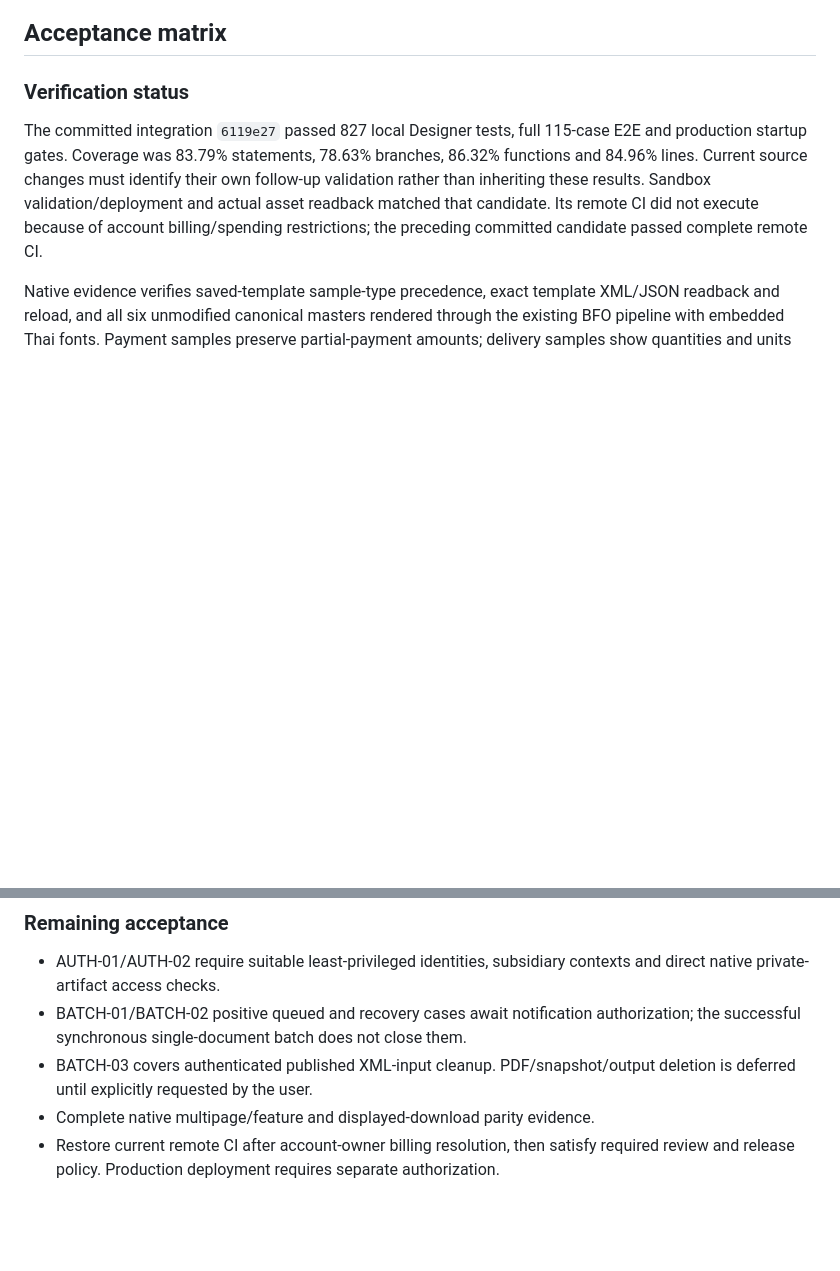
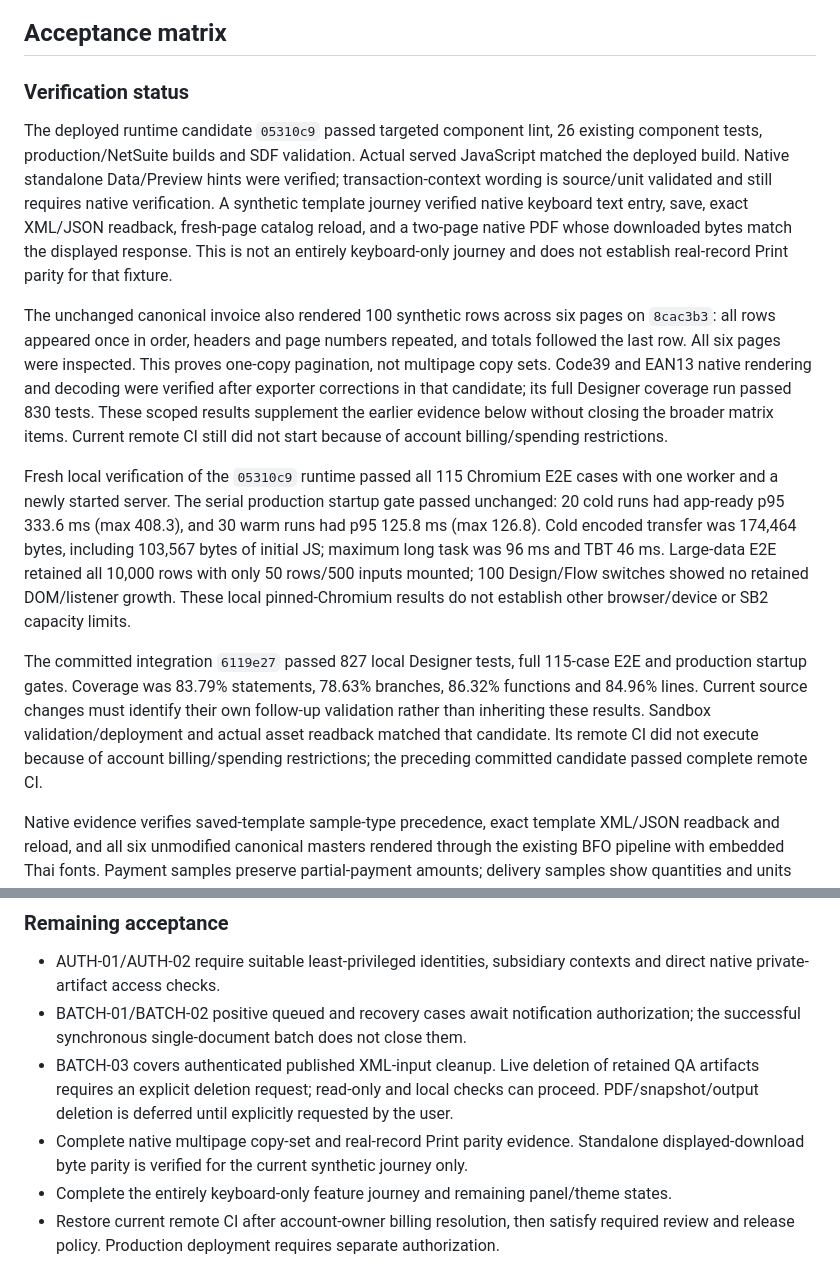
Before and after one commit to Teibto/teibto-pdf-designer, a Markdown page: docs/architecture/PRODUCTION-ACCEPTANCE.md, 2 parts joined by grey strips. Drawn GitHub-style; blank space fills up the shorter version.

Commit message:
docs: reconcile current runtime acceptance evidence

```diff
--- a/docs/architecture/PRODUCTION-ACCEPTANCE.md
+++ b/docs/architecture/PRODUCTION-ACCEPTANCE.md
@@ -62,6 +62,30 @@ This decision does not grant permission to delete existing account records or ar
 
 ### Verification status
 
+The deployed runtime candidate `05310c9` passed targeted component lint, 26 existing component
+tests, production/NetSuite builds and SDF validation. Actual served JavaScript matched the
+deployed build. Native standalone Data/Preview hints were verified; transaction-context wording
+is source/unit validated and still requires native verification. A synthetic template journey verified native keyboard text
+entry, save, exact XML/JSON readback, fresh-page catalog reload, and a two-page native PDF whose
+downloaded bytes match the displayed response. This is not an entirely keyboard-only journey
+and does not establish real-record Print parity for that fixture.
+
+The unchanged canonical invoice also rendered 100 synthetic rows across six pages on `8cac3b3`:
+all rows appeared once in order, headers and page numbers repeated, and totals followed the last
+row. All six pages were inspected. This proves one-copy pagination, not multipage copy sets.
+Code39 and EAN13 native rendering and decoding were verified after exporter corrections in that
+candidate; its full Designer coverage run passed 830 tests. These scoped results supplement the
+earlier evidence below without closing the broader matrix items. Current remote CI still did not
+start because of account billing/spending restrictions.
+
+Fresh local verification of the `05310c9` runtime passed all 115 Chromium E2E cases with
+one worker and a newly started server. The serial production startup gate passed unchanged:
+20 cold runs had app-ready p95 333.6 ms (max 408.3), and 30 warm runs had p95 125.8 ms
+(max 126.8). Cold encoded transfer was 174,464 bytes, including 103,567 bytes of initial JS;
+maximum long task was 96 ms and TBT 46 ms. Large-data E2E retained all 10,000 rows with only
+50 rows/500 inputs mounted; 100 Design/Flow switches showed no retained DOM/listener growth.
+These local pinned-Chromium results do not establish other browser/device or SB2 capacity limits.
+
 The committed integration `6119e27` passed 827 local Designer tests, full 115-case E2E
 and production startup gates. Coverage was 83.79% statements, 78.63% branches, 86.32%
 functions and 84.96% lines. Current source changes must identify their own follow-up
@@ -92,9 +116,12 @@ Fixtures and outputs are retained until the user explicitly requests deletion.
   direct native private-artifact access checks.
 - BATCH-01/BATCH-02 positive queued and recovery cases await notification authorization;
   the successful synchronous single-document batch does not close them.
-- BATCH-03 covers authenticated published XML-input cleanup. PDF/snapshot/output deletion
-  is deferred until explicitly requested by the user.
-- Complete native multipage/feature and displayed-download parity evidence.
+- BATCH-03 covers authenticated published XML-input cleanup. Live deletion of retained QA
+  artifacts requires an explicit deletion request; read-only and local checks can proceed.
+  PDF/snapshot/output deletion is deferred until explicitly requested by the user.
+- Complete native multipage copy-set and real-record Print parity evidence. Standalone
+  displayed-download byte parity is verified for the current synthetic journey only.
+- Complete the entirely keyboard-only feature journey and remaining panel/theme states.
 - Restore current remote CI after account-owner billing resolution, then satisfy required
   review and release policy. Production deployment requires separate authorization.
 
```
